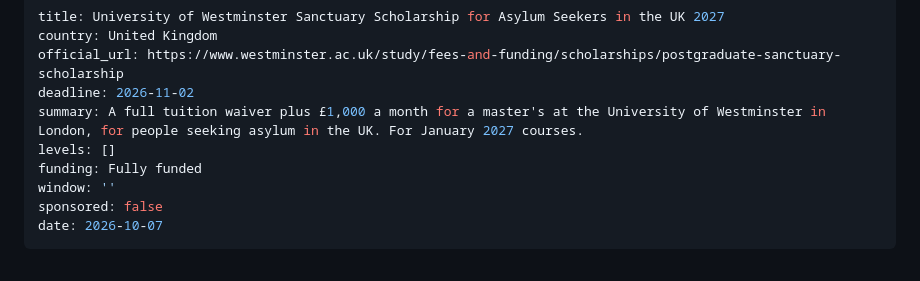
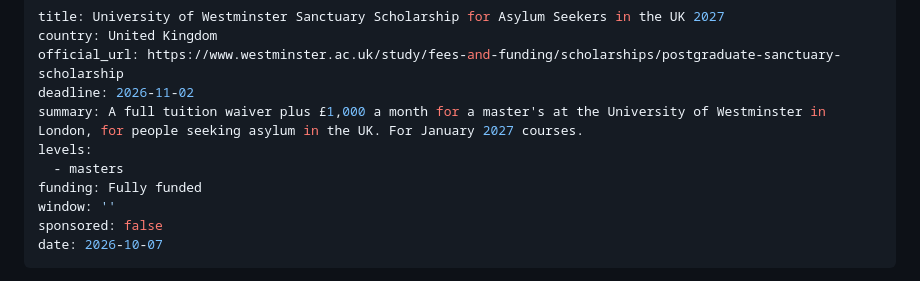
Before and after one commit to scholarfahad/scholarfahad-website, a Markdown page: src/scholarships/university-of-westminster-sanctuary-scholarship-for-asylum-seekers-in-the-uk-2027.md, the part around the change. Rendered like a GitHub page.

Commit message:
Update Scholarship “university-of-westminster-sanctuary-scholarship-for-asylum-seekers-in-the-uk-2027”

```diff
--- a/src/scholarships/university-of-westminster-sanctuary-scholarship-for-asylum-seekers-in-the-uk-2027.md
+++ b/src/scholarships/university-of-westminster-sanctuary-scholarship-for-asylum-seekers-in-the-uk-2027.md
@@ -4,7 +4,8 @@ country: United Kingdom
 official_url: https://www.westminster.ac.uk/study/fees-and-funding/scholarships/postgraduate-sanctuary-scholarship
 deadline: 2026-11-02
 summary: A full tuition waiver plus £1,000 a month for a master's at the University of Westminster in London, for people seeking asylum in the UK. For January 2027 courses.
-levels: []
+levels:
+  - masters
 funding: Fully funded
 window: ''
 sponsored: false
```
